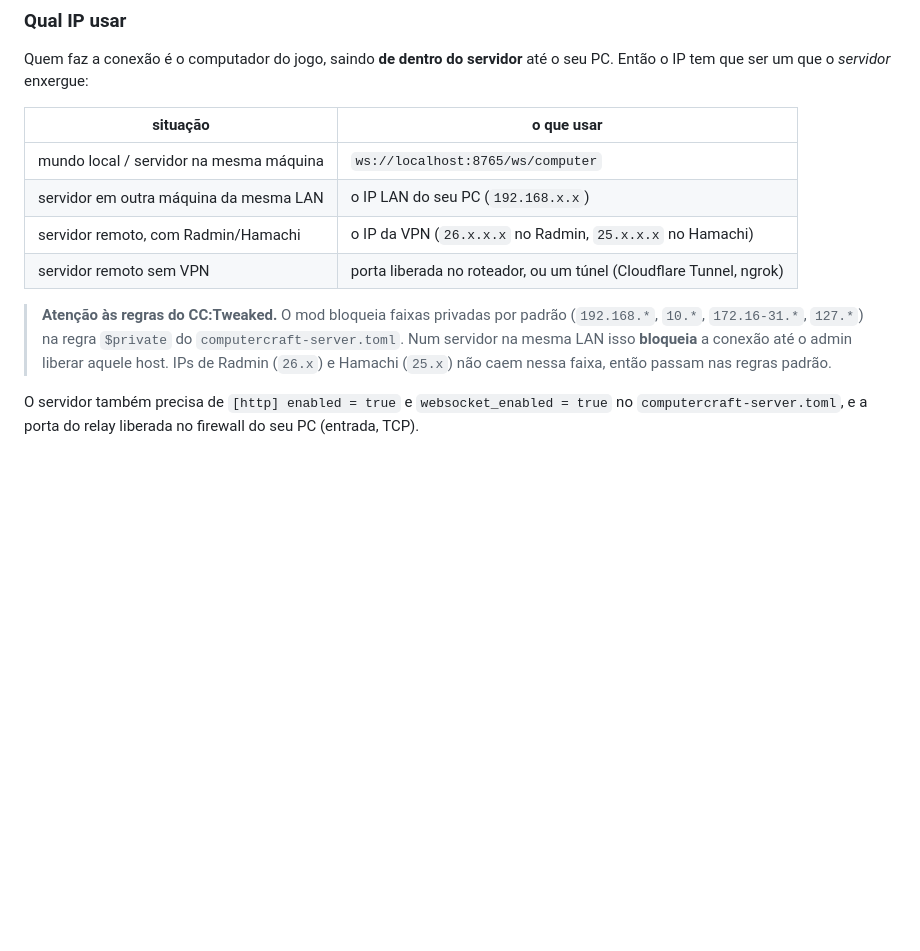
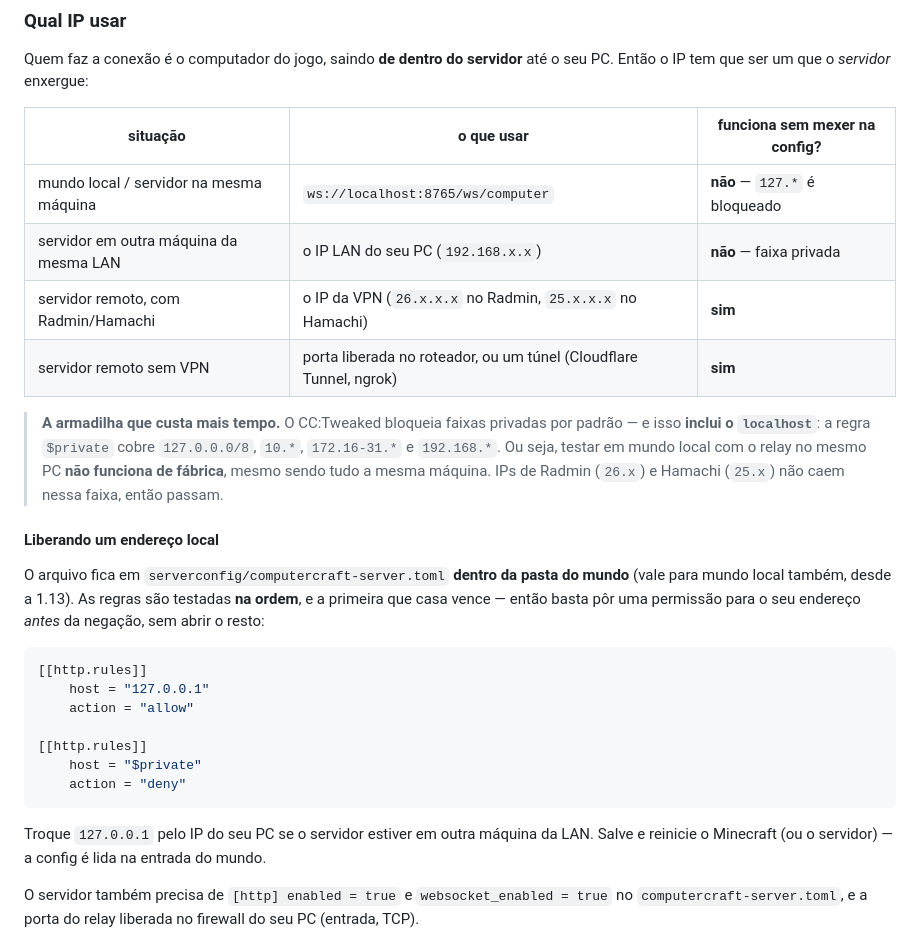
Before and after one commit to NoobDetonator/mosaic-os, a Markdown page: relay/README.md, the part around the change. GitHub-like rendering; blank space fills up the shorter version.

Commit message:
Conserta o README do relay: localhost tambem e bloqueado
A tabela dizia "mundo local -> ws://localhost" como se funcionasse, e o aviso
logo abaixo dizia o contrario. Conferido na documentacao do CC:T: a regra
$private cobre 127.0.0.0/8, entao testar em mundo local com o relay no mesmo PC
NAO funciona de fabrica - mesmo sendo a mesma maquina.

A tabela agora tem uma coluna dizendo se funciona sem mexer na config, e a
secao nova mostra como liberar um endereco sem abrir o resto: as regras sao
testadas na ordem e a primeira que casa vence, entao uma regra allow antes da
deny do $private basta.

Co-Authored-By: Claude Opus 5 <noreply@anthropic.com>

````diff
--- a/relay/README.md
+++ b/relay/README.md
@@ -37,17 +37,36 @@ do websocket — se o Testar passa mas a conexão não sobe, o problema é o web
 Quem faz a conexão é o computador do jogo, saindo **de dentro do servidor** até o seu PC. Então o IP
 tem que ser um que o *servidor* enxergue:
 
-| situação | o que usar |
-|---|---|
-| mundo local / servidor na mesma máquina | `ws://localhost:8765/ws/computer` |
-| servidor em outra máquina da mesma LAN | o IP LAN do seu PC (`192.168.x.x`) |
-| servidor remoto, com Radmin/Hamachi | o IP da VPN (`26.x.x.x` no Radmin, `25.x.x.x` no Hamachi) |
-| servidor remoto sem VPN | porta liberada no roteador, ou um túnel (Cloudflare Tunnel, ngrok) |
+| situação | o que usar | funciona sem mexer na config? |
+|---|---|---|
+| mundo local / servidor na mesma máquina | `ws://localhost:8765/ws/computer` | **não** — `127.*` é bloqueado |
+| servidor em outra máquina da mesma LAN | o IP LAN do seu PC (`192.168.x.x`) | **não** — faixa privada |
+| servidor remoto, com Radmin/Hamachi | o IP da VPN (`26.x.x.x` no Radmin, `25.x.x.x` no Hamachi) | **sim** |
+| servidor remoto sem VPN | porta liberada no roteador, ou um túnel (Cloudflare Tunnel, ngrok) | **sim** |
 
-> **Atenção às regras do CC:Tweaked.** O mod bloqueia faixas privadas por padrão (`192.168.*`, `10.*`,
-> `172.16-31.*`, `127.*`) na regra `$private` do `computercraft-server.toml`. Num servidor na mesma LAN
-> isso **bloqueia** a conexão até o admin liberar aquele host. IPs de Radmin (`26.x`) e Hamachi (`25.x`)
-> não caem nessa faixa, então passam nas regras padrão.
+> **A armadilha que custa mais tempo.** O CC:Tweaked bloqueia faixas privadas por padrão — e isso
+> **inclui o `localhost`**: a regra `$private` cobre `127.0.0.0/8`, `10.*`, `172.16-31.*` e `192.168.*`.
+> Ou seja, testar em mundo local com o relay no mesmo PC **não funciona de fábrica**, mesmo sendo tudo
+> a mesma máquina. IPs de Radmin (`26.x`) e Hamachi (`25.x`) não caem nessa faixa, então passam.
+
+#### Liberando um endereço local
+
+O arquivo fica em `serverconfig/computercraft-server.toml` **dentro da pasta do mundo** (vale para
+mundo local também, desde a 1.13). As regras são testadas **na ordem**, e a primeira que casa vence —
+então basta pôr uma permissão para o seu endereço *antes* da negação, sem abrir o resto:
+
+```toml
+[[http.rules]]
+    host = "127.0.0.1"
+    action = "allow"
+
+[[http.rules]]
+    host = "$private"
+    action = "deny"
+```
+
+Troque `127.0.0.1` pelo IP do seu PC se o servidor estiver em outra máquina da LAN. Salve e reinicie o
+Minecraft (ou o servidor) — a config é lida na entrada do mundo.
 
 O servidor também precisa de `[http] enabled = true` e `websocket_enabled = true` no
 `computercraft-server.toml`, e a porta do relay liberada no firewall do seu PC (entrada, TCP).
````
Also changed, not shown: CLAUDE.md (+5 -0 lines).
